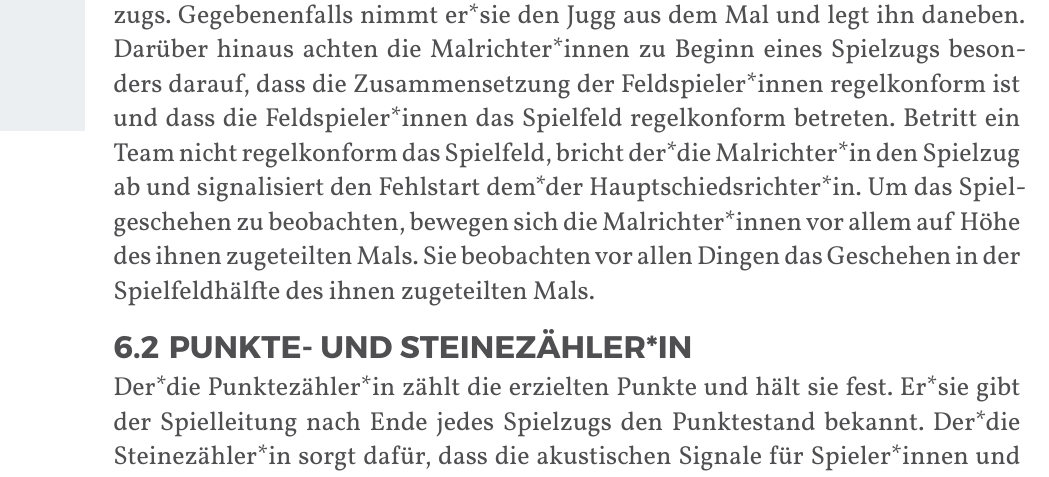
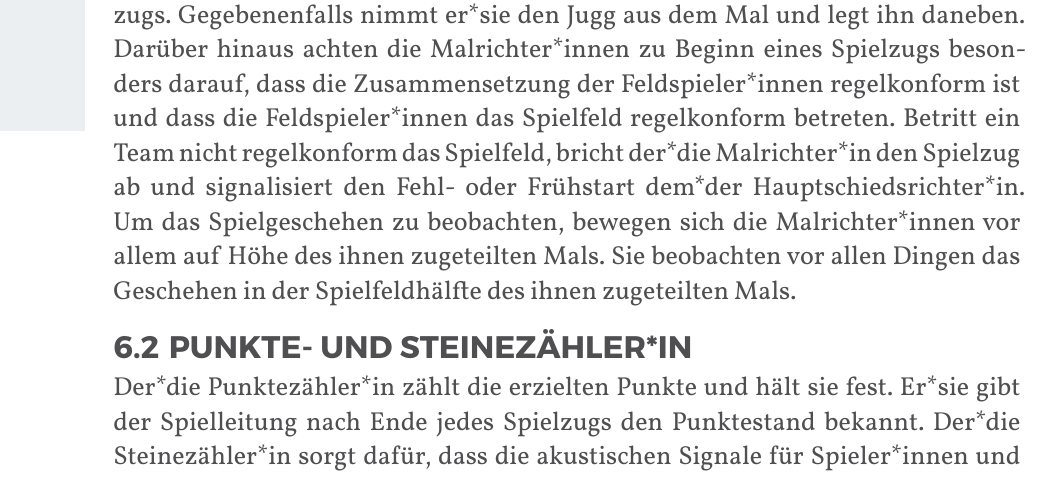
Before and after one commit to JuggerGermany/Regelwerk, a Typst document (typst/regelwerk.typ, which reads typst/spielhelferinnen/malrichterinnen.typ): part of page 36 of 40, cut so that both start at the same text. Compiled offline with Typst 0.15.

Commit message:
mali anpassen #81

```diff
--- a/typst/spielhelferinnen/malrichterinnen.typ
+++ b/typst/spielhelferinnen/malrichterinnen.typ
@@ -5,6 +5,6 @@ Zusätzlich zu den allgemeinen Aufgaben der Schiedsrichter*innen signalisiert de
 Wurde der Jugg gültig platziert, zeigt der*die Malrichter*in dies an, indem er*sie „Jugg“ ruft und beide Arme über den Kopf hebt. Wurde der Jugg nicht gültig platziert, zeigt er*sie dies an, indem „Weiter, kein Jugg!“ gerufen wird und beide Arme vor dem Körper geschwenkt werden; außerdem sorgt er*sie sofort für die Fortsetzung des Spielzugs.
 Gegebenenfalls nimmt er*sie den Jugg aus dem Mal und legt ihn daneben.
 Darüber hinaus achten die Malrichter*innen zu Beginn eines Spielzugs besonders darauf, dass die Zusammensetzung der Feldspieler*innen regelkonform ist und dass die Feldspieler*innen das Spielfeld regelkonform betreten.
-Betritt ein Team nicht regelkonform das Spielfeld, bricht der*die Malrichter*in den Spielzug ab und signalisiert den Fehlstart dem*der Hauptschiedsrichter*in.
+Betritt ein Team nicht regelkonform das Spielfeld, bricht der*die Malrichter*in den Spielzug ab und signalisiert den Fehl- oder Frühstart dem*der Hauptschiedsrichter*in.
 Um das Spielgeschehen zu beobachten, bewegen sich die Malrichter*innen vor allem auf Höhe des ihnen zugeteilten Mals.
 Sie beobachten vor allen Dingen das Geschehen in der Spielfeldhälfte des ihnen zugeteilten Mals.
```
